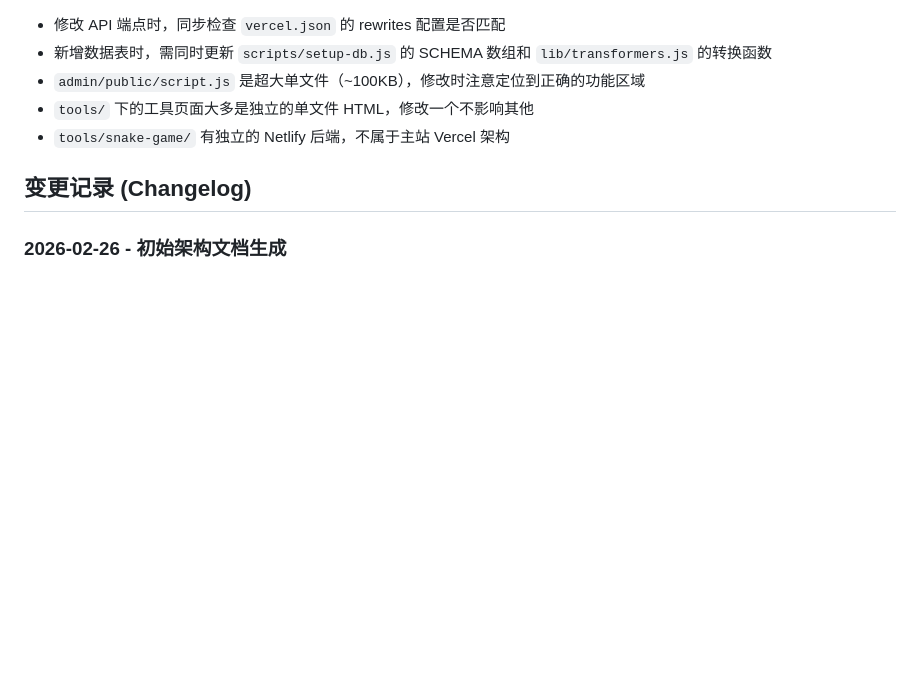
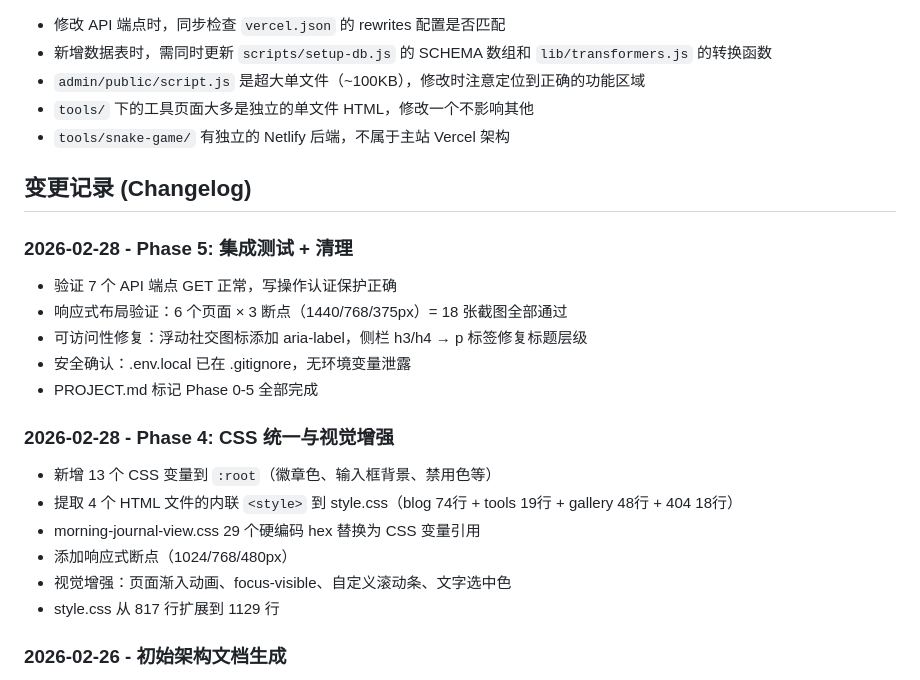
Before and after one commit to herbertboy0801/personal-website, a Markdown page: CLAUDE.md, the part around the change. GitHub-like rendering; blank space fills up the shorter version.

Commit message:
docs: update changelog with Phase 4-5 completion records

```diff
--- a/CLAUDE.md
+++ b/CLAUDE.md
@@ -128,6 +128,21 @@ JWT_SECRET=your-secret-at-least-32-chars
 
 ## 变更记录 (Changelog)
 
+### 2026-02-28 - Phase 5: 集成测试 + 清理
+- 验证 7 个 API 端点 GET 正常，写操作认证保护正确
+- 响应式布局验证：6 个页面 × 3 断点（1440/768/375px）= 18 张截图全部通过
+- 可访问性修复：浮动社交图标添加 aria-label，侧栏 h3/h4 → p 标签修复标题层级
+- 安全确认：.env.local 已在 .gitignore，无环境变量泄露
+- PROJECT.md 标记 Phase 0-5 全部完成
+
+### 2026-02-28 - Phase 4: CSS 统一与视觉增强
+- 新增 13 个 CSS 变量到 `:root`（徽章色、输入框背景、禁用色等）
+- 提取 4 个 HTML 文件的内联 `<style>` 到 style.css（blog 74行 + tools 19行 + gallery 48行 + 404 18行）
+- morning-journal-view.css 29 个硬编码 hex 替换为 CSS 变量引用
+- 添加响应式断点（1024/768/480px）
+- 视觉增强：页面渐入动画、focus-visible、自定义滚动条、文字选中色
+- style.css 从 817 行扩展到 1129 行
+
 ### 2026-02-26 - 初始架构文档生成
 - 由 init-architect 工作流自动生成根级与模块级 CLAUDE.md
 - 生成 `.claude/index.json` 索引文件
```
